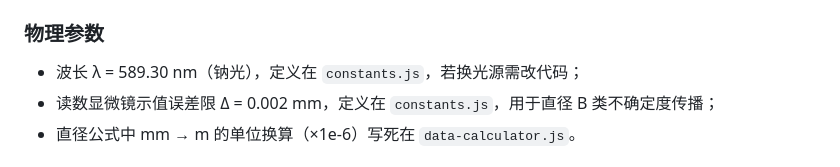
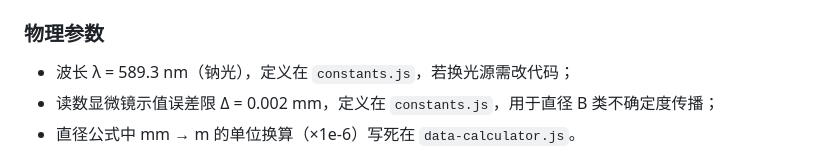
Before and after one commit to picktsh/newton-ring, a Markdown page: 交接文档.md, the part around the change. Rendered like a GitHub page.

```diff
--- a/交接文档.md
+++ b/交接文档.md
@@ -151,7 +151,7 @@
 
 ### 物理参数
 
-- 波长 λ = 589.30 nm（钠光），定义在 `constants.js`，若换光源需改代码；
+- 波长 λ = 589.3 nm（钠光），定义在 `constants.js`，若换光源需改代码；
 - 读数显微镜示值误差限 Δ = 0.002 mm，定义在 `constants.js`，用于直径 B 类不确定度传播；
 - 直径公式中 mm → m 的单位换算（×1e-6）写死在 `data-calculator.js`。
 
```
Also changed, not shown: README.md (+2 -2 lines).
